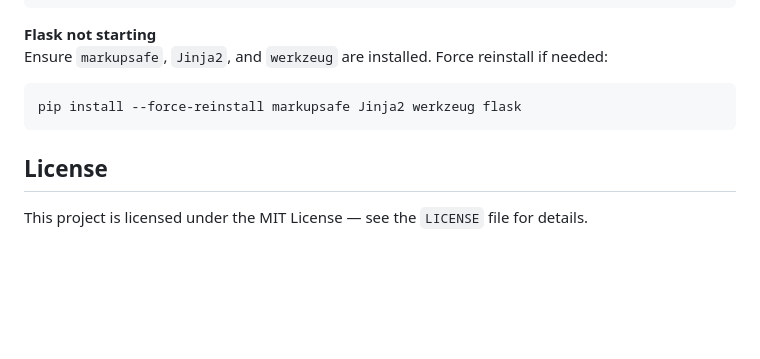
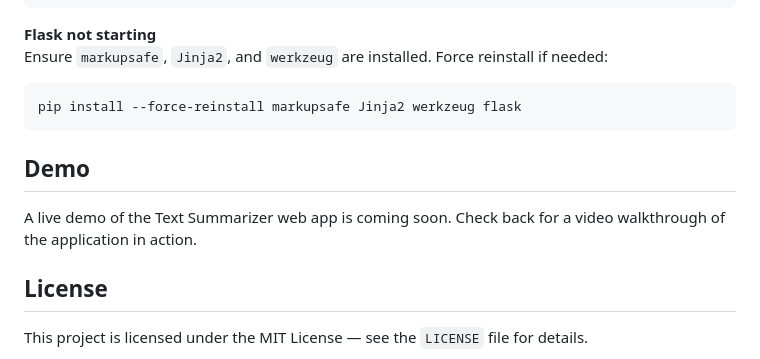
Before and after one commit to hashirbhatti/Text-Summarizer-NLP, a Markdown page: README.md, the part around the change. GitHub-like rendering; blank space fills up the shorter version.

Commit message:
docs: add Demo section placeholder to README

````diff
--- a/README.md
+++ b/README.md
@@ -162,6 +162,10 @@ Ensure `markupsafe`, `Jinja2`, and `werkzeug` are installed. Force reinstall if
 pip install --force-reinstall markupsafe Jinja2 werkzeug flask
 ```
 
+## Demo
+
+A live demo of the Text Summarizer web app is coming soon. Check back for a video walkthrough of the application in action.
+
 ## License
 
 This project is licensed under the MIT License — see the `LICENSE` file for details.
````
